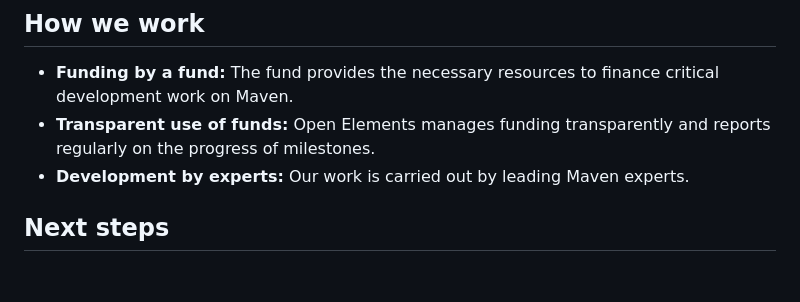
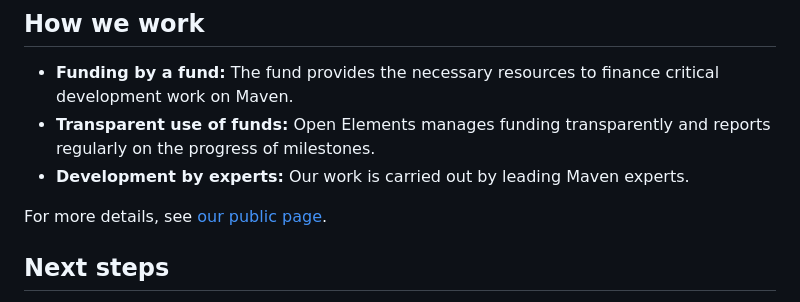
Before and after one commit to OpenElements/maven-support-care, a Markdown page: README.md, the part around the change. Rendered like a GitHub page; blank space fills up the shorter version.

Commit message:
link to public page

```diff
--- a/README.md
+++ b/README.md
@@ -17,6 +17,8 @@ Our mission is to create a sustainable source of funding to enable continuous im
 - **Funding by a fund:** The fund provides the necessary resources to finance critical development work on Maven.
 - **Transparent use of funds:** Open Elements manages funding transparently and reports regularly on the progress of milestones.
 - **Development by experts:** Our work is carried out by leading Maven experts.
+
+For more details, see [our public page](https://open-elements.com/support-care-maven/#our-mission).
 
 ## Next steps
 
```
